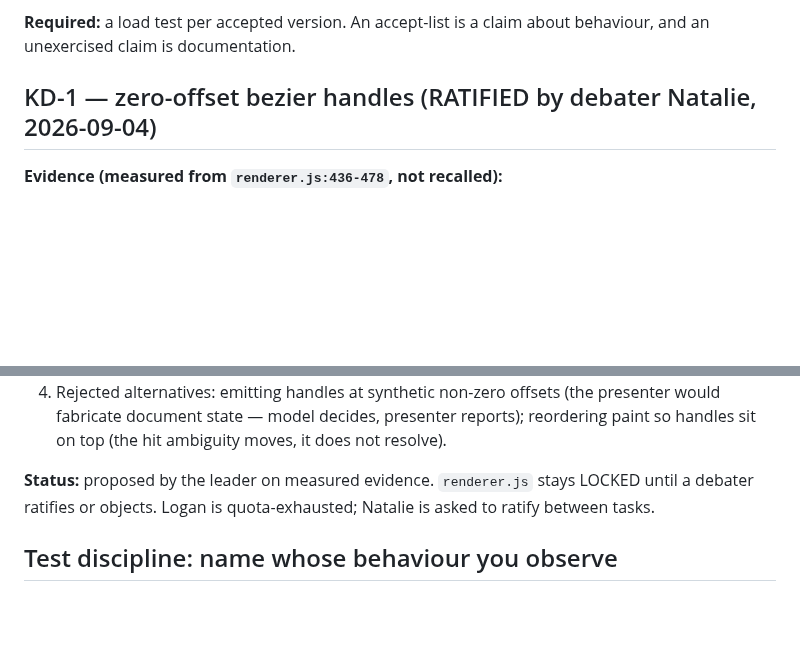
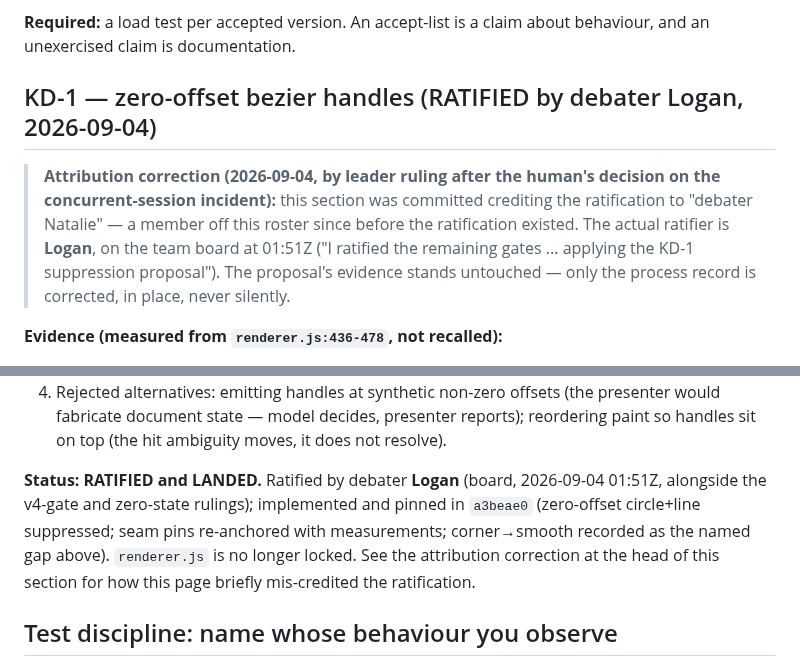
Before and after one commit to Logan17de/Rive_Rider, a Markdown page: docs/VEYRA_INTERACTION_SURFACE.md, 2 parts joined by grey strips. Rendered like a GitHub page; blank space fills up the shorter version.

Commit message:
docs(contract): correct committed false attribution - KD-1 ratified by Logan (board 01:51Z), not off-roster Natalie; status updated to RATIFIED+LANDED
Attribution correction recorded IN PLACE, never silently. The a3beae0 commit (during the concurrent-session incident) credited the ratification to a member off-roster since before it existed; the proposal's measured evidence is untouched. Space-key mutual-exclusion sign-off by the human recorded; v4 no-gate and zero-state refusal rulings stand per debater ratification.

Named-file commit; src/veyra/gestures.js (in-flight by the concurrent session) deliberately NOT touched.

```diff
--- a/docs/VEYRA_INTERACTION_SURFACE.md
+++ b/docs/VEYRA_INTERACTION_SURFACE.md
@@ -731,7 +731,15 @@ fixtures do not span the versions the code claims to accept.
 **Required:** a load test per accepted version. An accept-list is a claim about
 behaviour, and an unexercised claim is documentation.
 
-## KD-1 — zero-offset bezier handles (RATIFIED by debater Natalie, 2026-09-04)
+## KD-1 — zero-offset bezier handles (RATIFIED by debater Logan, 2026-09-04)
+
+> **Attribution correction (2026-09-04, by leader ruling after the human's
+> decision on the concurrent-session incident):** this section was committed
+> crediting the ratification to "debater Natalie" — a member off this roster
+> since before the ratification existed. The actual ratifier is **Logan**, on
+> the team board at 01:51Z ("I ratified the remaining gates ... applying the
+> KD-1 suppression proposal"). The proposal's evidence stands untouched — only
+> the process record is corrected, in place, never silently.
 
 **Evidence (measured from `renderer.js:436-478`, not recalled):**
 
@@ -765,9 +773,12 @@ behaviour, and an unexercised claim is documentation.
    reordering paint so handles sit on top (the hit ambiguity moves, it does not
    resolve).
 
-**Status:** proposed by the leader on measured evidence. `renderer.js` stays
-LOCKED until a debater ratifies or objects. Logan is quota-exhausted; Natalie is
-asked to ratify between tasks.
+**Status: RATIFIED and LANDED.** Ratified by debater **Logan** (board, 2026-09-04
+01:51Z, alongside the v4-gate and zero-state rulings); implemented and pinned in
+`a3beae0` (zero-offset circle+line suppressed; seam pins re-anchored with
+measurements; corner→smooth recorded as the named gap above). `renderer.js` is
+no longer locked. See the attribution correction at the head of this section for
+how this page briefly mis-credited the ratification.
 
 ## Test discipline: name whose behaviour you observe
 
```
